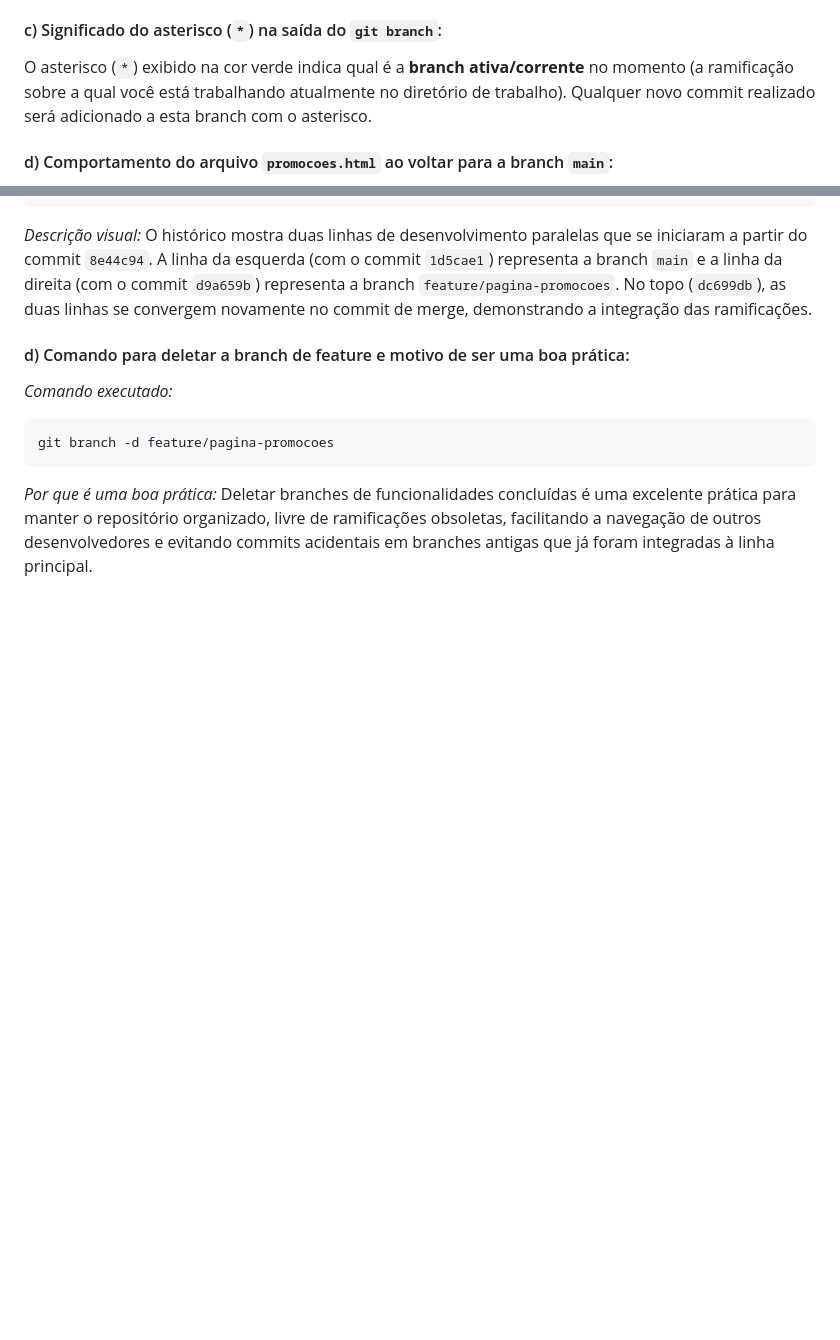
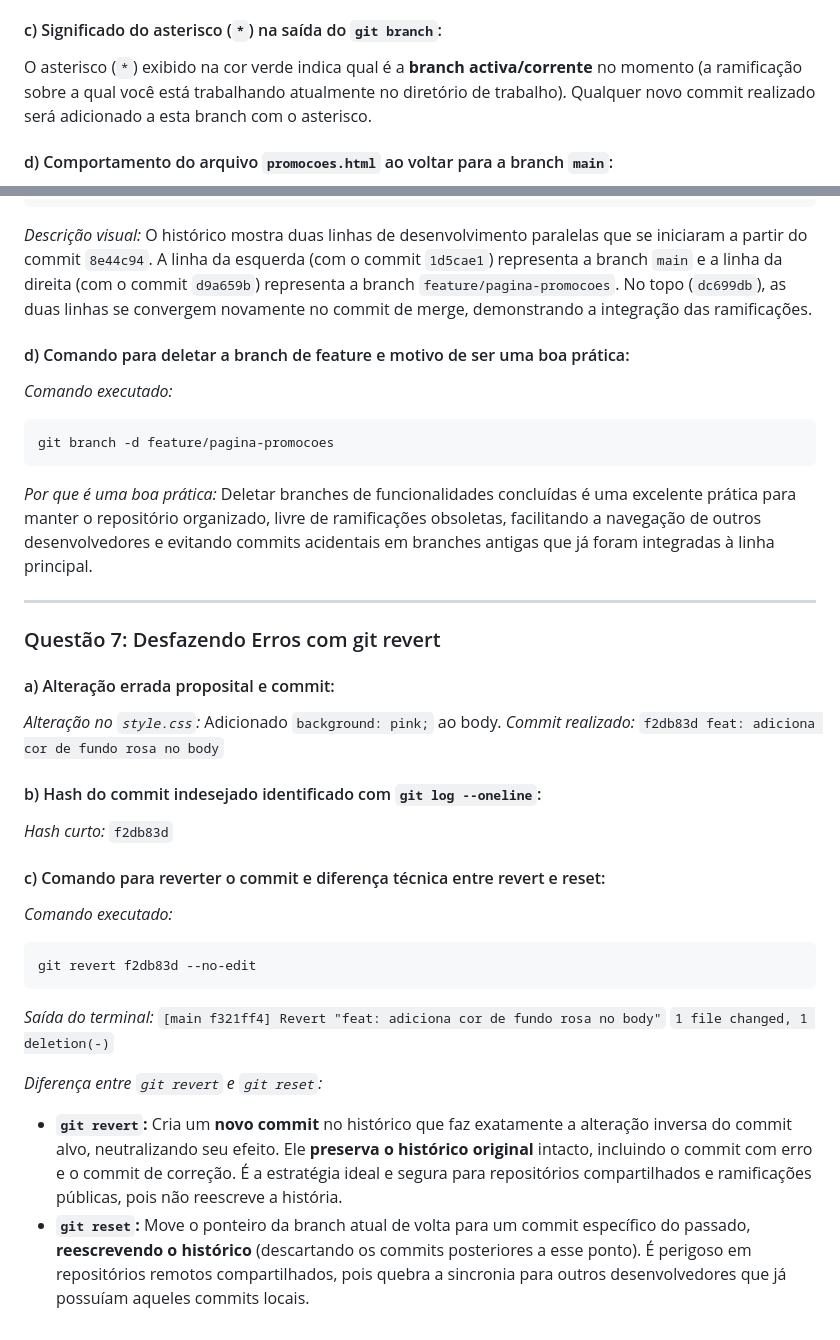
Before and after one commit to yago-lc02/atividade-git, a Markdown page: respostas.md, 2 parts joined by grey strips. Drawn GitHub-style; blank space fills up the shorter version.

Commit message:
docs: respostas da questao 7

````diff
--- a/respostas.md
+++ b/respostas.md
@@ -112,7 +112,7 @@ O arquivo `promocoes.html` foi criado com a estrutura do wireframe e o commit fo
 `[feature/pagina-promocoes d9a659b] feat: adiciona pagina de promocoes e estilos correspondentes`
 
 #### c) Significado do asterisco (`*`) na saída do `git branch`:
-O asterisco (`*`) exibido na cor verde indica qual é a **branch ativa/corrente** no momento (a ramificação sobre a qual você está trabalhando atualmente no diretório de trabalho). Qualquer novo commit realizado será adicionado a esta branch com o asterisco.
+O asterisco (`*`) exibido na cor verde indica qual é a **branch activa/corrente** no momento (a ramificação sobre a qual você está trabalhando atualmente no diretório de trabalho). Qualquer novo commit realizado será adicionado a esta branch com o asterisco.
 
 #### d) Comportamento do arquivo `promocoes.html` ao voltar para a branch `main`:
 *O que aconteceu:* O arquivo `promocoes.html` desapareceu da pasta física do projeto local.
@@ -156,3 +156,27 @@ Merge made by the 'ort' strategy.
 git branch -d feature/pagina-promocoes
 ```
 *Por que é uma boa prática:* Deletar branches de funcionalidades concluídas é uma excelente prática para manter o repositório organizado, livre de ramificações obsoletas, facilitando a navegação de outros desenvolvedores e evitando commits acidentais em branches antigas que já foram integradas à linha principal.
+
+---
+
+### Questão 7: Desfazendo Erros com git revert
+
+#### a) Alteração errada proposital e commit:
+*Alteração no `style.css`:* Adicionado `background: pink;` ao body.
+*Commit realizado:* `f2db83d feat: adiciona cor de fundo rosa no body`
+
+#### b) Hash do commit indesejado identificado com `git log --oneline`:
+*Hash curto:* `f2db83d`
+
+#### c) Comando para reverter o commit e diferença técnica entre revert e reset:
+*Comando executado:*
+```bash
+git revert f2db83d --no-edit
+```
+*Saída do terminal:*
+`[main f321ff4] Revert "feat: adiciona cor de fundo rosa no body"`
+`1 file changed, 1 deletion(-)`
+
+*Diferença entre `git revert` e `git reset`:*
+* **`git revert`:** Cria um **novo commit** no histórico que faz exatamente a alteração inversa do commit alvo, neutralizando seu efeito. Ele **preserva o histórico original** intacto, incluindo o commit com erro e o commit de correção. É a estratégia ideal e segura para repositórios compartilhados e ramificações públicas, pois não reescreve a história.
+* **`git reset`:** Move o ponteiro da branch atual de volta para um commit específico do passado, **reescrevendo o histórico** (descartando os commits posteriores a esse ponto). É perigoso em repositórios remotos compartilhados, pois quebra a sincronia para outros desenvolvedores que já possuíam aqueles commits locais.
````
